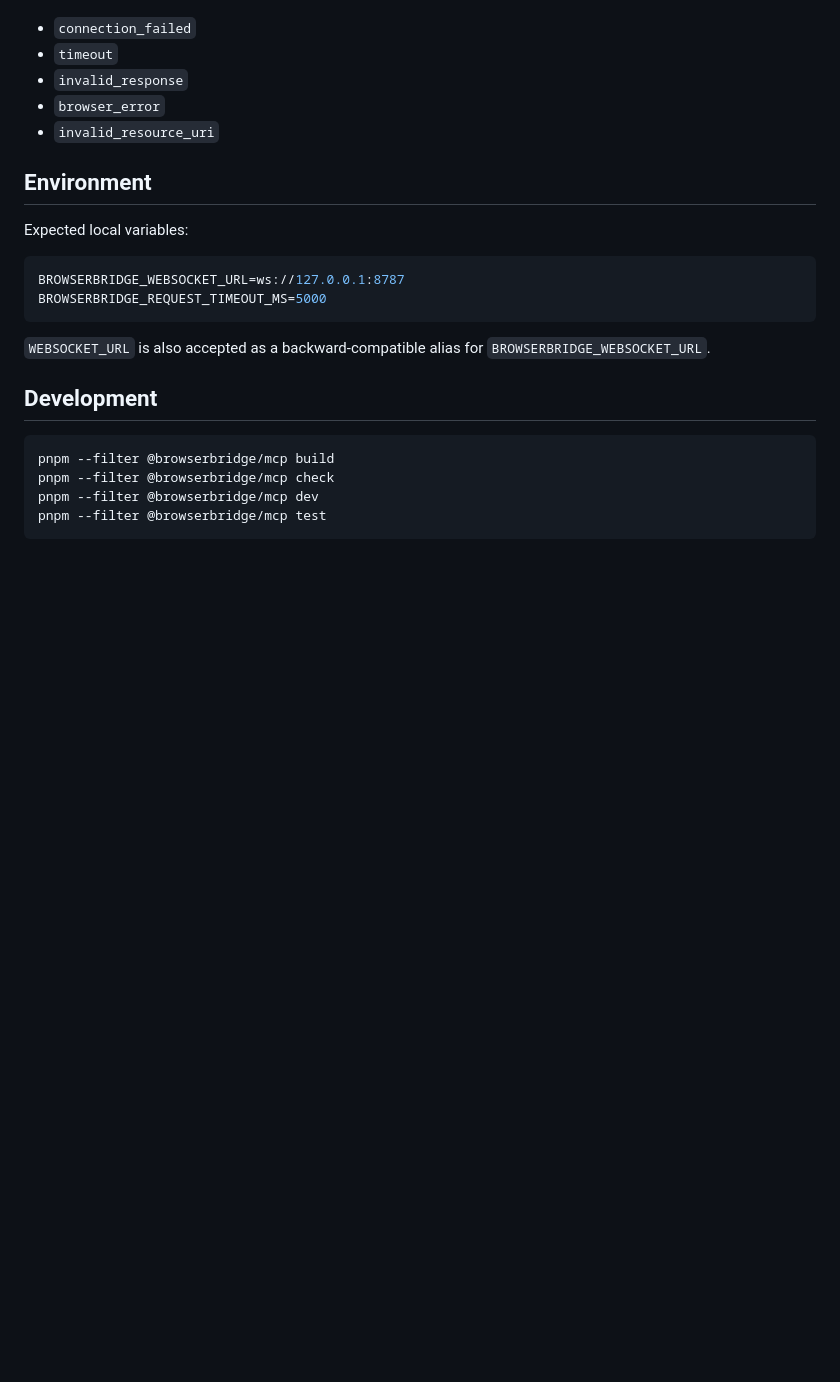
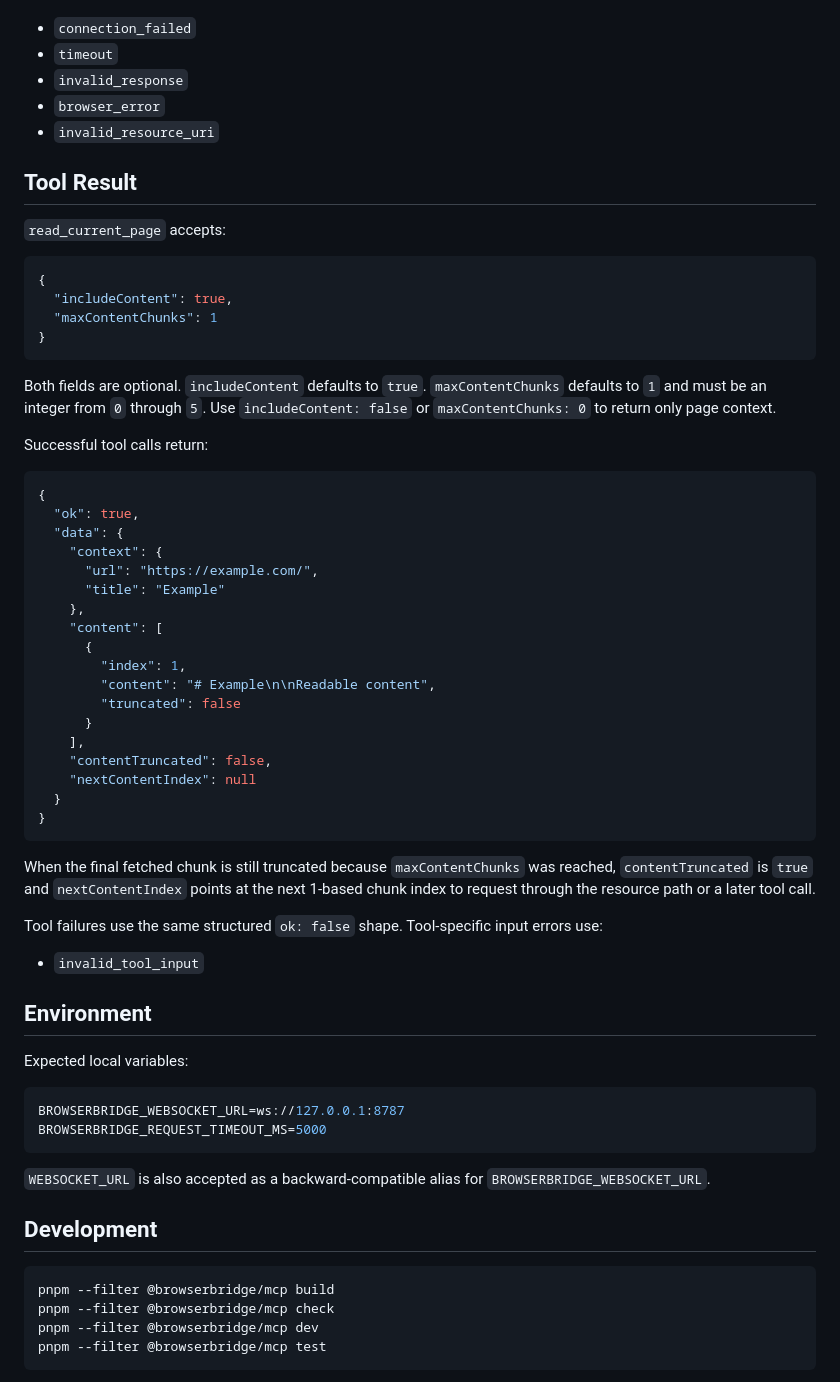
Before and after one commit to redvex/brijio, a Markdown page: servers/mcp/README.md, the part around one of its changes. Drawn GitHub-style; blank space fills up the shorter version.

Commit message:
Document MCP page reading tool

````diff
--- a/servers/mcp/README.md
+++ b/servers/mcp/README.md
@@ -113,6 +122,54 @@ Error codes are:
 - `browser_error`
 - `invalid_resource_uri`
 
+## Tool Result
+
+`read_current_page` accepts:
+
+```json
+{
+  "includeContent": true,
+  "maxContentChunks": 1
+}
+```
+
+Both fields are optional. `includeContent` defaults to `true`.
+`maxContentChunks` defaults to `1` and must be an integer from `0` through `5`.
+Use `includeContent: false` or `maxContentChunks: 0` to return only page
+context.
+
+Successful tool calls return:
+
+```json
+{
+  "ok": true,
+  "data": {
+    "context": {
+      "url": "https://example.com/",
+      "title": "Example"
+    },
+    "content": [
+      {
+        "index": 1,
+        "content": "# Example\n\nReadable content",
+        "truncated": false
+      }
+    ],
+    "contentTruncated": false,
+    "nextContentIndex": null
+  }
+}
+```
+
+When the final fetched chunk is still truncated because `maxContentChunks` was
+reached, `contentTruncated` is `true` and `nextContentIndex` points at the next
+1-based chunk index to request through the resource path or a later tool call.
+
+Tool failures use the same structured `ok: false` shape. Tool-specific input
+errors use:
+
+- `invalid_tool_input`
+
 ## Environment
 
 Expected local variables:
````
Also changed, not shown: other parts of servers/mcp/README.md (+18 -9 lines), docs/artifacts/2026-05-25-first-mcp-page-reading-tool.md (added, +132 -0 lines).
